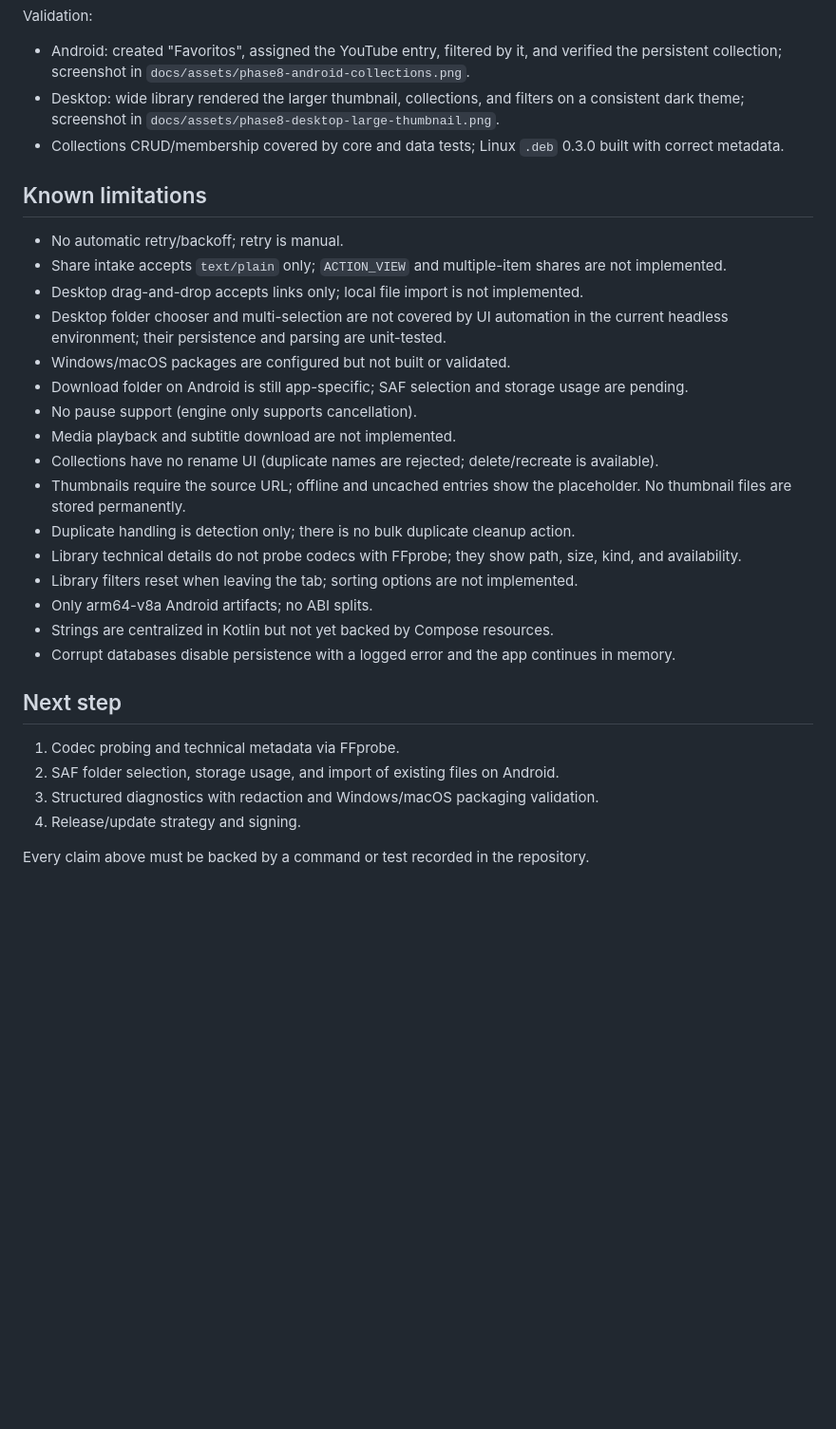
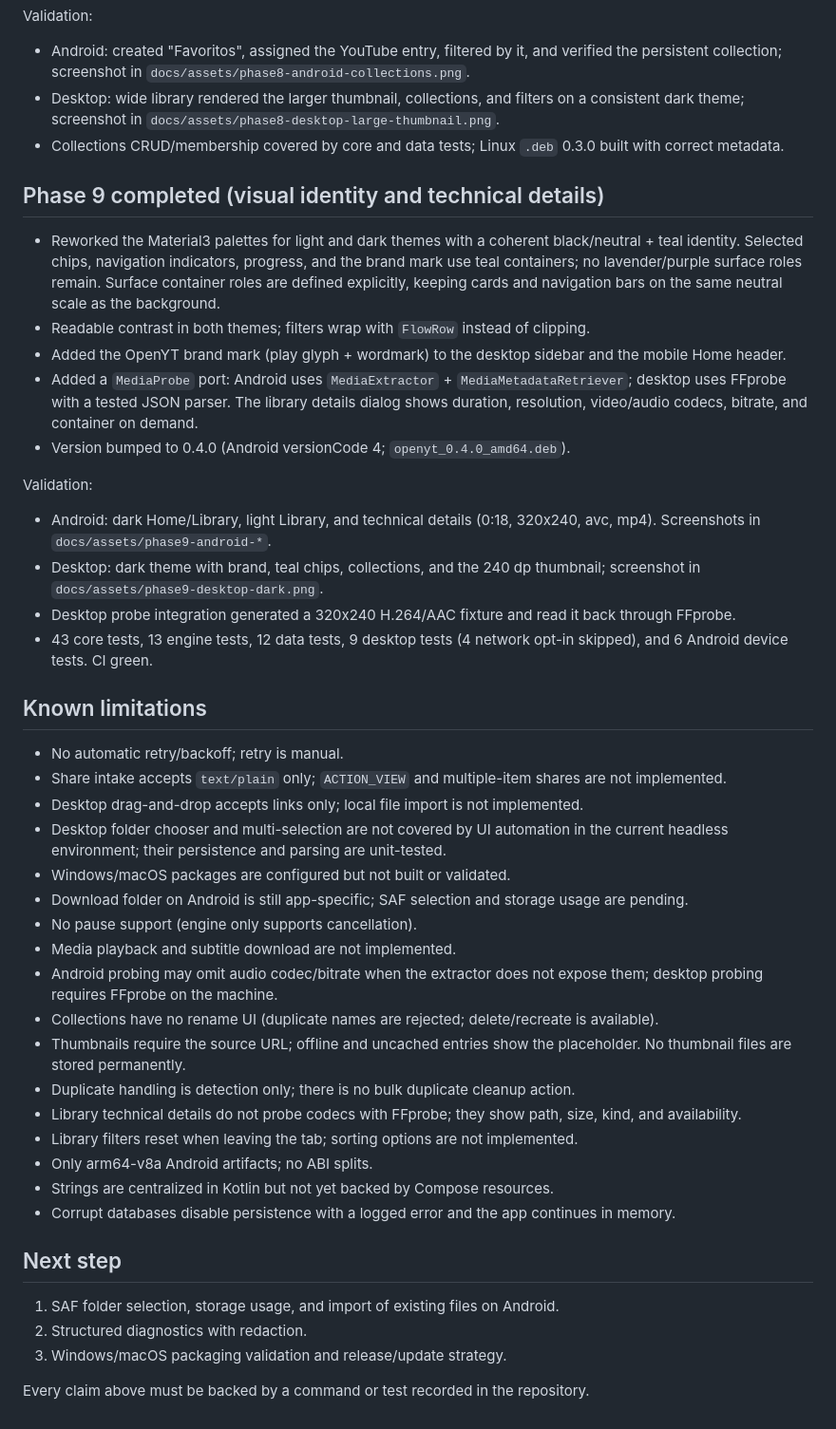
Before and after one commit to AlexandreZanata/OpenYT, a Markdown page: docs/planning/STATUS.md, the part around the change. Shown at 95% size. Drawn GitHub-style; blank space fills up the shorter version.

```diff
--- a/docs/planning/STATUS.md
+++ b/docs/planning/STATUS.md
@@ -175,6 +175,33 @@ Validation:
 - Collections CRUD/membership covered by core and data tests; Linux `.deb` 0.3.0
   built with correct metadata.
 
+## Phase 9 completed (visual identity and technical details)
+
+- Reworked the Material3 palettes for light and dark themes with a coherent
+  black/neutral + teal identity. Selected chips, navigation indicators, progress,
+  and the brand mark use teal containers; no lavender/purple surface roles remain.
+  Surface container roles are defined explicitly, keeping cards and navigation bars
+  on the same neutral scale as the background.
+- Readable contrast in both themes; filters wrap with `FlowRow` instead of clipping.
+- Added the OpenYT brand mark (play glyph + wordmark) to the desktop sidebar and the
+  mobile Home header.
+- Added a `MediaProbe` port: Android uses `MediaExtractor` +
+  `MediaMetadataRetriever`; desktop uses FFprobe with a tested JSON parser. The
+  library details dialog shows duration, resolution, video/audio codecs, bitrate,
+  and container on demand.
+- Version bumped to 0.4.0 (Android versionCode 4; `openyt_0.4.0_amd64.deb`).
+
+Validation:
+
+- Android: dark Home/Library, light Library, and technical details
+  (0:18, 320x240, avc, mp4). Screenshots in `docs/assets/phase9-android-*`.
+- Desktop: dark theme with brand, teal chips, collections, and the 240 dp thumbnail;
+  screenshot in `docs/assets/phase9-desktop-dark.png`.
+- Desktop probe integration generated a 320x240 H.264/AAC fixture and read it back
+  through FFprobe.
+- 43 core tests, 13 engine tests, 12 data tests, 9 desktop tests (4 network opt-in
+  skipped), and 6 Android device tests. CI green.
+
 ## Known limitations
 
 - No automatic retry/backoff; retry is manual.
@@ -188,6 +215,8 @@ Validation:
   are pending.
 - No pause support (engine only supports cancellation).
 - Media playback and subtitle download are not implemented.
+- Android probing may omit audio codec/bitrate when the extractor does not expose
+  them; desktop probing requires FFprobe on the machine.
 - Collections have no rename UI (duplicate names are rejected; delete/recreate is
   available).
 - Thumbnails require the source URL; offline and uncached entries show the
@@ -203,9 +232,8 @@ Validation:
 
 ## Next step
 
-1. Codec probing and technical metadata via FFprobe.
-2. SAF folder selection, storage usage, and import of existing files on Android.
-3. Structured diagnostics with redaction and Windows/macOS packaging validation.
-4. Release/update strategy and signing.
+1. SAF folder selection, storage usage, and import of existing files on Android.
+2. Structured diagnostics with redaction.
+3. Windows/macOS packaging validation and release/update strategy.
 
 Every claim above must be backed by a command or test recorded in the repository.
```
Also changed, not shown: README.md (+3 -0 lines), docs/adr/0011-media-probing.md (added, +27 -0 lines), docs/architecture/OVERVIEW.md (+12 -0 lines), docs/assets/phase9-android-home-dark.png (added), docs/assets/phase9-android-library-dark.png (added), docs/assets/phase9-android-library-light.png (added), docs/assets/phase9-android-technical-details.png (added), docs/assets/phase9-desktop-dark.png (added).
